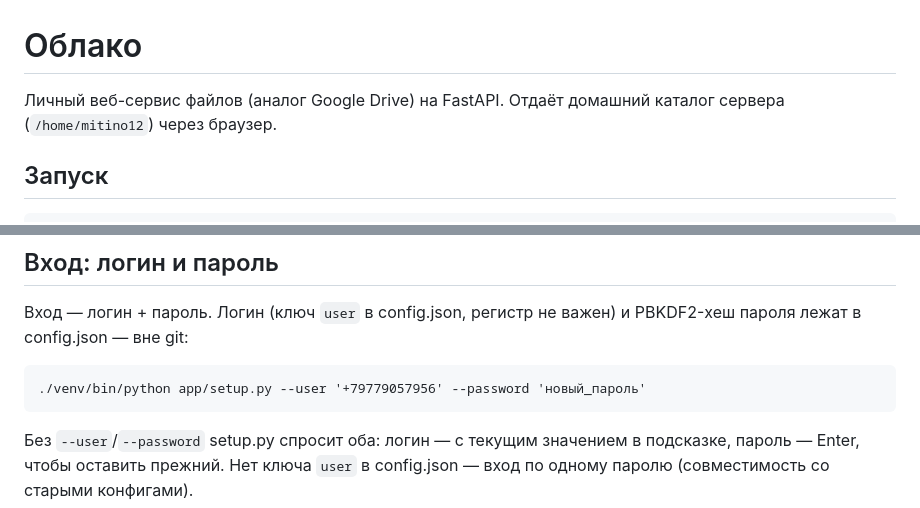
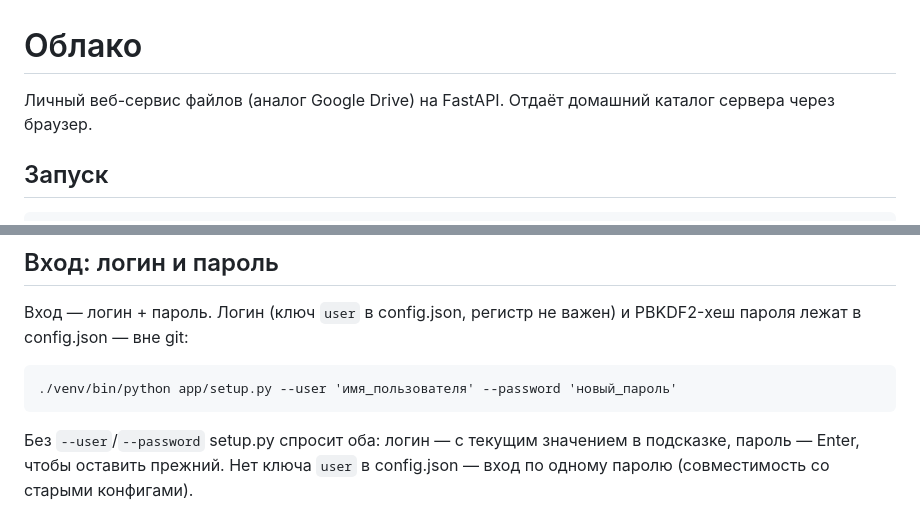
Before and after one commit to petrlev1/ragstonecloud, a Markdown page: README.md, 2 parts joined by grey strips. Drawn GitHub-style.

Commit message:
Правка README.md

```diff
--- a/README.md
+++ b/README.md
@@ -1,7 +1,7 @@
 # Облако
 
 Личный веб-сервис файлов (аналог Google Drive) на FastAPI.
-Отдаёт домашний каталог сервера (`/home/mitino12`) через браузер.
+Отдаёт домашний каталог сервера через браузер.
 
 ## Запуск
 
@@ -15,7 +15,7 @@
 Вход — логин + пароль. Логин (ключ `user` в config.json, регистр не важен) и
 PBKDF2-хеш пароля лежат в config.json — вне git:
 
-    ./venv/bin/python app/setup.py --user '+79779057956' --password 'новый_пароль'
+    ./venv/bin/python app/setup.py --user 'имя_пользователя' --password 'новый_пароль'
 
 Без `--user`/`--password` setup.py спросит оба: логин — с текущим значением в
 подсказке, пароль — Enter, чтобы оставить прежний.
```
